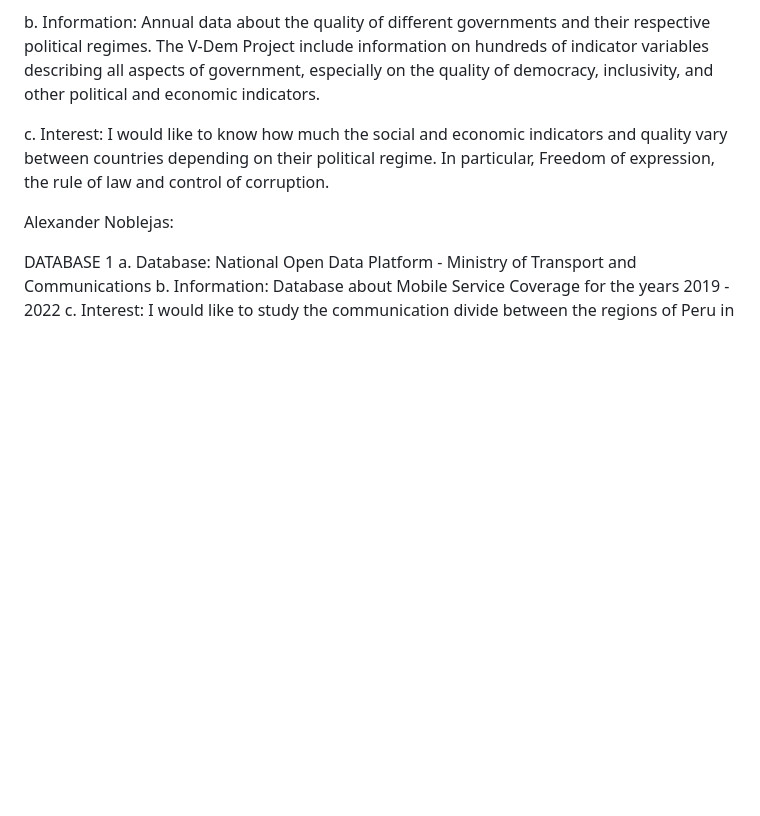
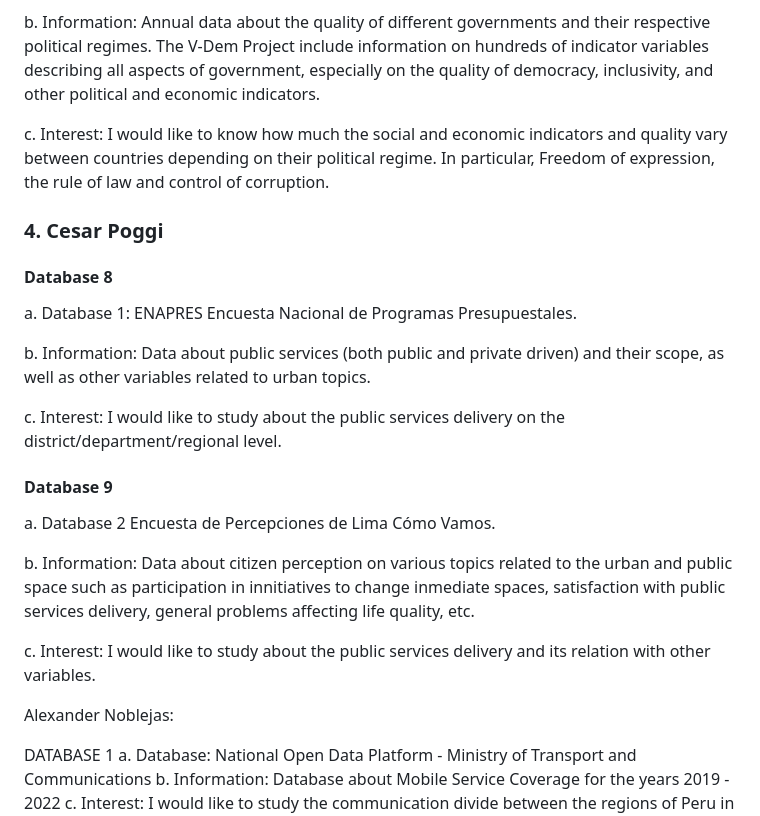
Before and after one commit to alexanderquispe/QLAB_Summer_Python, a Markdown page: assignments/assignment_1/group_5_ass_1.md, the part around the change. Drawn GitHub-style; blank space fills up the shorter version.

Commit message:
Agregué mi parte x 2

```diff
--- a/assignments/assignment_1/group_5_ass_1.md
+++ b/assignments/assignment_1/group_5_ass_1.md
@@ -27,6 +27,24 @@ b. Information: Annual data about the quality of different governments and their
 
 c. Interest:  I would like to know how much the social and economic indicators and quality vary between countries depending on their political regime. In particular, Freedom of expression, the rule of law and control of corruption.
 
+### 4. Cesar Poggi
+
+#### Database 8
+
+a. Database 1: ENAPRES Encuesta Nacional de Programas Presupuestales.
+
+b. Information: Data about public services (both public and private driven) and their scope, as well as other variables related to urban topics.
+
+c. Interest: I would like to study about the public services delivery on the district/department/regional level.
+
+#### Database 9
+
+a. Database 2 Encuesta de Percepciones de Lima Cómo Vamos.
+
+b. Information: Data about citizen perception on various topics related to the urban and public space such as participation in innitiatives to change inmediate spaces, satisfaction with public services delivery, general problems affecting life quality, etc.
+
+c. Interest: I would like to study about the public services delivery and its relation with other variables.
+
 Alexander Noblejas:
 
 DATABASE 1
```
